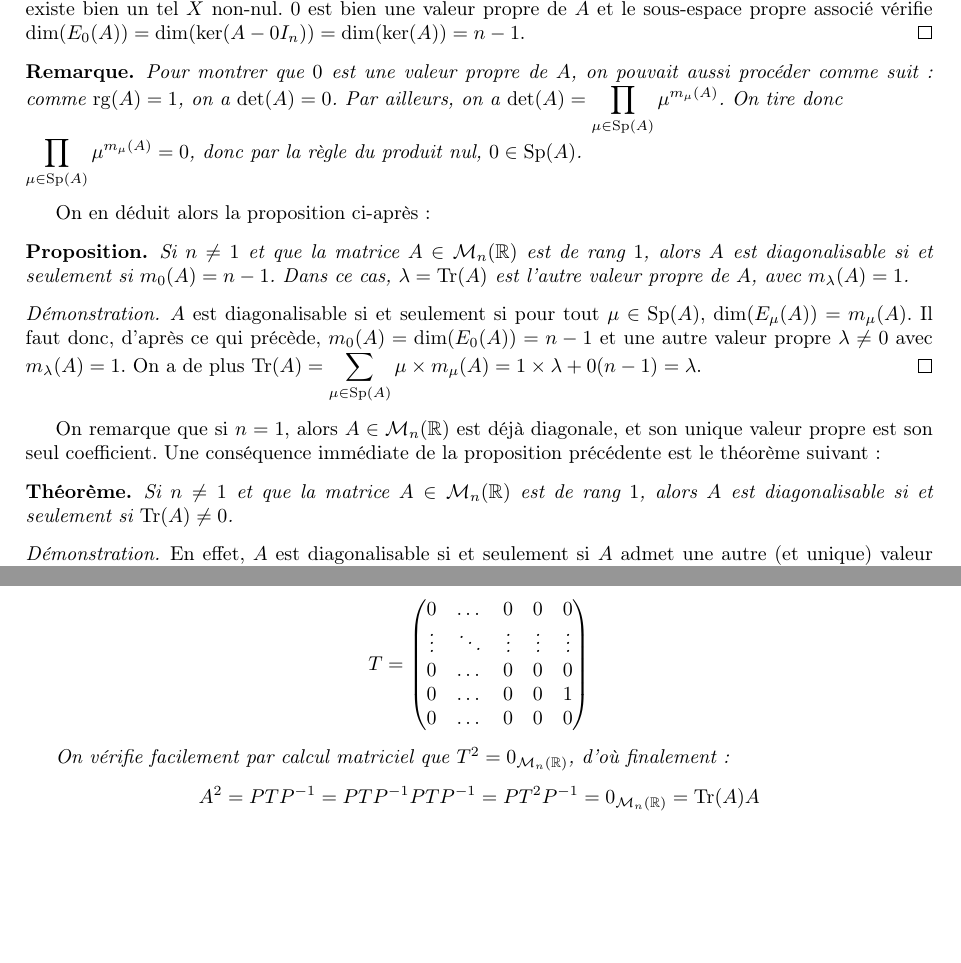
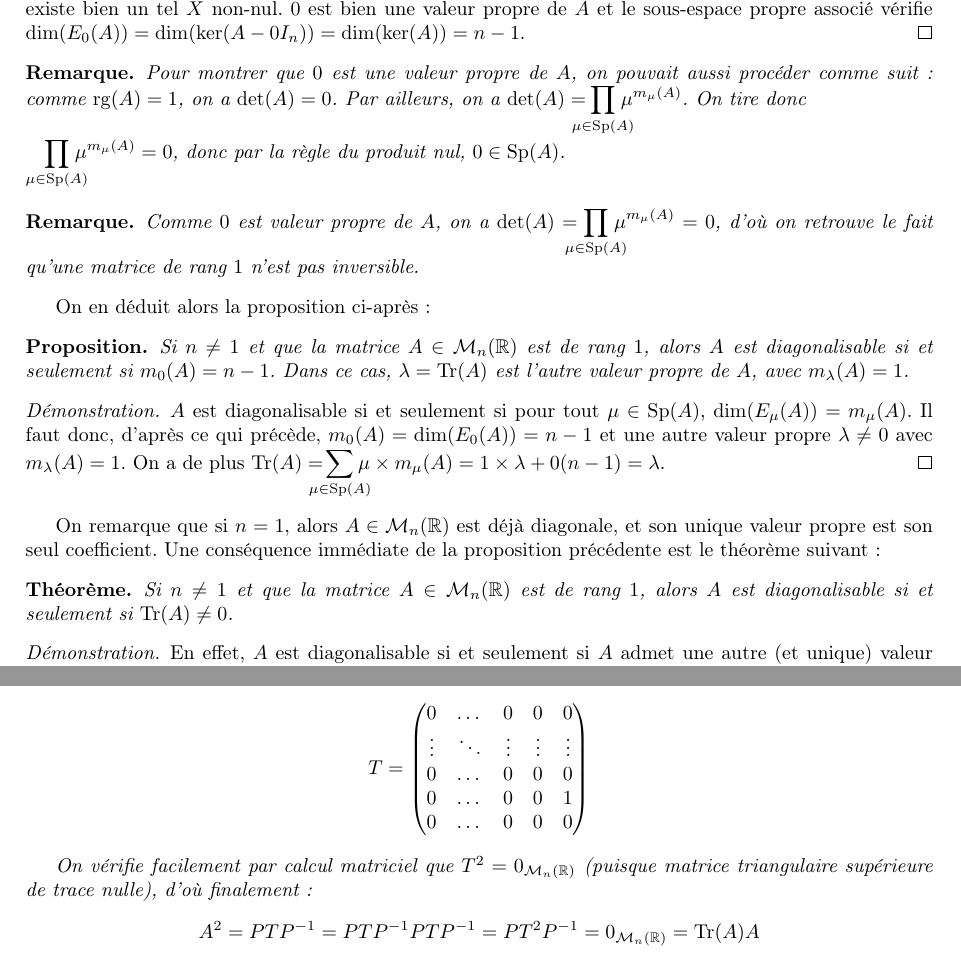
Before and after one commit to PaulJeFi/pauljefi.github.io, a LaTeX document (diag.tex): two parts of pages 2 and 3 of 6, joined at a grey line, cut so that both start at the same text, the shorter picture padded with empty space. Compiled offline with pdfLaTeX.

Commit message:
Update diag.tex

```diff
--- a/diag.tex
+++ b/diag.tex
@@ -57,7 +57,11 @@ On s'intéresse réellement au théorème suivant :
 \end{proof}
 
 \begin{remark}
-    Pour montrer que $0$ est une valeur propre de $A$, on pouvait aussi procéder comme suit : comme $\operatorname{rg}(A)=1$, on a $\det(A) = 0$. Par ailleurs, on a $\displaystyle \det(A) = \prod_{\mu \in \operatorname{Sp}(A)} \mu^{m_\mu(A)}$. On tire donc \\$\displaystyle \prod_{\mu \in \operatorname{Sp}(A)} \mu^{m_\mu(A)} = 0$, donc par la règle du produit nul, $0 \in \operatorname{Sp}(A)$.
+    Pour montrer que $0$ est une valeur propre de $A$, on pouvait aussi procéder comme suit : comme $\operatorname{rg}(A)=1$, on a $\det(A) = 0$. Par ailleurs, on a $\displaystyle \det(A) = \!\!\!\!\!\! \prod_{\mu \in \operatorname{Sp}(A)} \!\!\!\!\! \mu^{m_\mu(A)}$. On tire donc \\$\displaystyle \prod_{\mu \in \operatorname{Sp}(A)}  \!\!\!\!\! \mu^{m_\mu(A)} = 0$, donc par la règle du produit nul, $0 \in \operatorname{Sp}(A)$.
+\end{remark}
+
+\begin{remark}
+    Comme $0$ est valeur propre de $A$, on a $\displaystyle \det(A) = \!\!\!\!\!\! \prod_{\mu \in \operatorname{Sp}(A)} \!\!\!\!\! \mu^{m_\mu(A)} = 0$, d'où on retrouve le fait qu'une matrice de rang $1$ n'est pas inversible.
 \end{remark}
 
 On en déduit alors la proposition ci-après :
@@ -67,7 +71,7 @@ On en déduit alors la proposition ci-après :
 \end{proposition}
 
 \begin{proof}
-    $A$ est diagonalisable si et seulement si pour tout $\mu \in \operatorname{Sp}(A)$, $\dim(E_\mu(A)) = m_\mu(A)$. Il faut donc, d'après ce qui précède, $m_0(A) = \dim(E_0(A)) = n-1$ et une autre valeur propre $\lambda \neq 0$ avec $m_\lambda(A) = 1$. On a de plus $\displaystyle \operatorname{Tr}(A) = \sum_{\mu \in \operatorname{Sp}(A)} \mu \times m_\mu(A) = 1\times \lambda + 0(n-1) = \lambda$.
+    $A$ est diagonalisable si et seulement si pour tout $\mu \in \operatorname{Sp}(A)$, $\dim(E_\mu(A)) = m_\mu(A)$. Il faut donc, d'après ce qui précède, $m_0(A) = \dim(E_0(A)) = n-1$ et une autre valeur propre $\lambda \neq 0$ avec $m_\lambda(A) = 1$. On a de plus $\displaystyle \operatorname{Tr}(A) = \!\!\!\!\!\! \sum_{\mu \in \operatorname{Sp}(A)} \!\!\!\!\! \mu \times m_\mu(A) = 1\times \lambda + 0(n-1) = \lambda$.
 \end{proof}
 
 On remarque que si $n=1$, alors $A \in \mathcal{M}_{n}(\mathbb{R})$ est déjà diagonale, et son unique valeur propre est son seul coefficient. Une conséquence immédiate de la proposition précédente est le théorème suivant :
@@ -126,7 +130,7 @@ On peut généraliser ce résultat au cas où $A$ n'est pas diagonalisable :
         0 & \dots & 0 & 0 & 0 \\
     \end{pmatrix}$$
 
-    On vérifie facilement par calcul matriciel que $T^2 = 0_{\mathcal{M}_{n}(\mathbb{R})}$, d'où finalement : $$A^2 = PTP^{-1} = PTP^{-1}PTP^{-1} = PT^2P^{-1} = 0_{\mathcal{M}_{n}(\mathbb{R})} = \operatorname{Tr}(A)A$$
+    On vérifie facilement par calcul matriciel que $T^2 = 0_{\mathcal{M}_{n}(\mathbb{R})}$ (puisque matrice triangulaire supérieure de trace nulle), d'où finalement : $$A^2 = PTP^{-1} = PTP^{-1}PTP^{-1} = PT^2P^{-1} = 0_{\mathcal{M}_{n}(\mathbb{R})} = \operatorname{Tr}(A)A$$
 \end{remark}
 
 De ce résultat, on déduit le théorème suivant :
```
